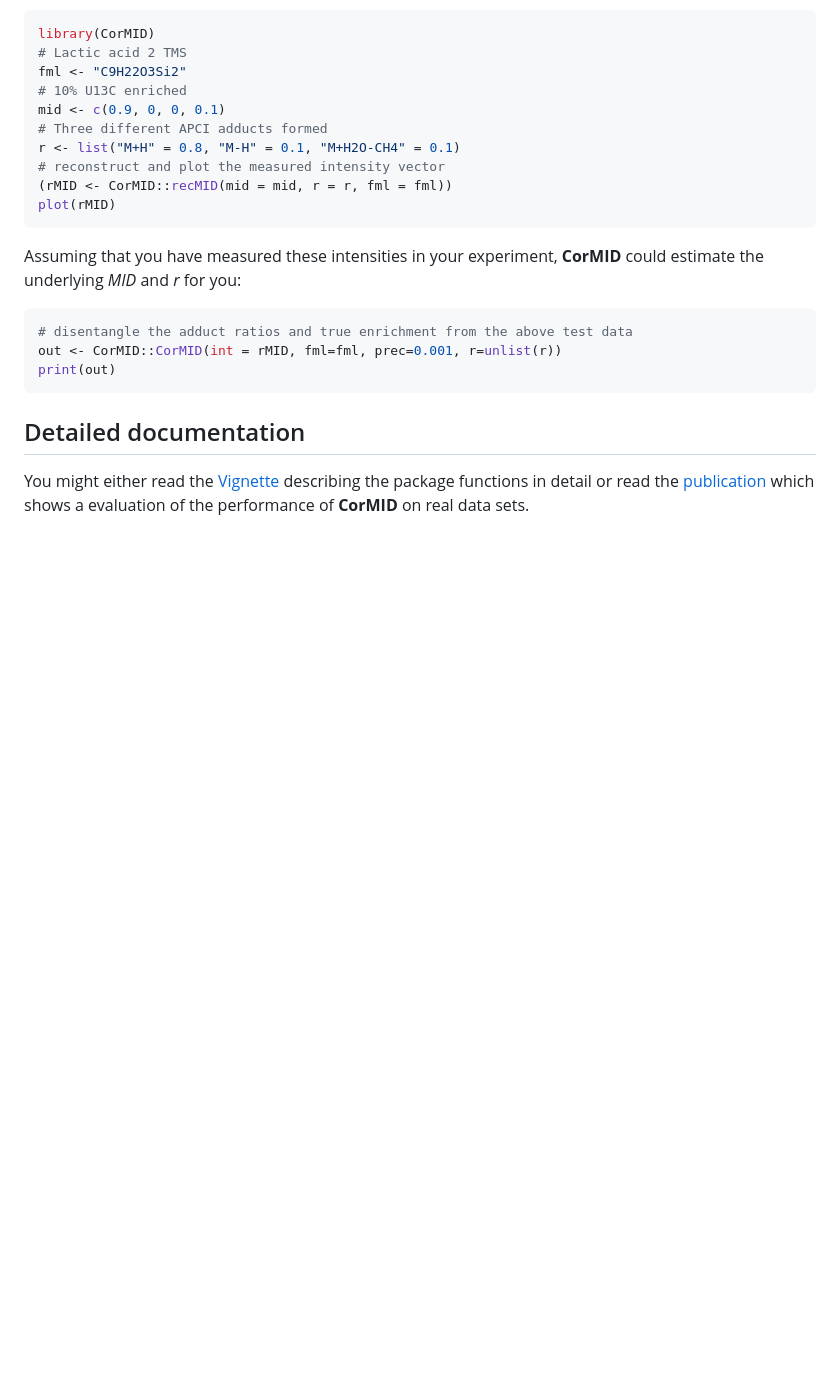
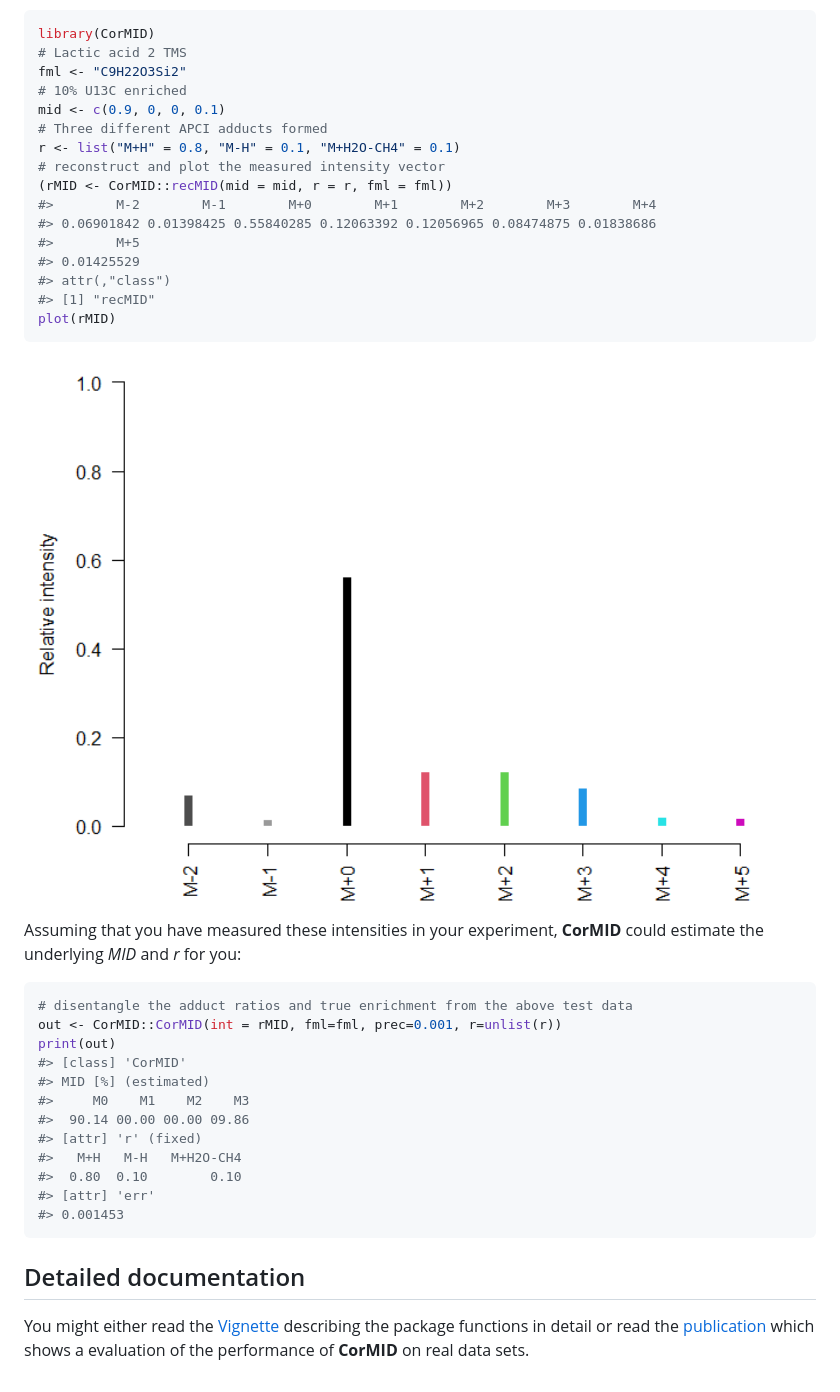
Before and after one commit to janlisec/CorMID, a Markdown page: README.md, the part around the change printed below. Drawn GitHub-style; pictures changed too: man/figures/README-exmpl1-1.png (added); blank space fills up the shorter version.

Commit message:
ReadMe with DOI badge and example output.

````diff
--- a/README.md
+++ b/README.md
@@ -60,16 +61,32 @@ mid <- c(0.9, 0, 0, 0.1)
 r <- list("M+H" = 0.8, "M-H" = 0.1, "M+H2O-CH4" = 0.1)
 # reconstruct and plot the measured intensity vector
 (rMID <- CorMID::recMID(mid = mid, r = r, fml = fml))
+#>        M-2        M-1        M+0        M+1        M+2        M+3        M+4
+#> 0.06901842 0.01398425 0.55840285 0.12063392 0.12056965 0.08474875 0.01838686
+#>        M+5
+#> 0.01425529
+#> attr(,"class")
+#> [1] "recMID"
 plot(rMID)
 ```
 
-Assuming that you have measured these intensities in your experiment,
-**CorMID** could estimate the underlying *MID* and *r* for you:
+<img src="man/figures/README-exmpl1-1.png" width="100%" /> Assuming that
+you have measured these intensities in your experiment, **CorMID** could
+estimate the underlying *MID* and *r* for you:
 
 ``` r
 # disentangle the adduct ratios and true enrichment from the above test data
 out <- CorMID::CorMID(int = rMID, fml=fml, prec=0.001, r=unlist(r))
 print(out)
+#> [class] 'CorMID'
+#> MID [%] (estimated)
+#>     M0    M1    M2    M3
+#>  90.14 00.00 00.00 09.86
+#> [attr] 'r' (fixed)
+#>   M+H   M-H   M+H2O-CH4
+#>  0.80  0.10        0.10
+#> [attr] 'err'
+#> 0.001453
 ```
 
 ## Detailed documentation
````
Also changed, not shown: other parts of README.md (+1 -0 lines), 1 other file.
